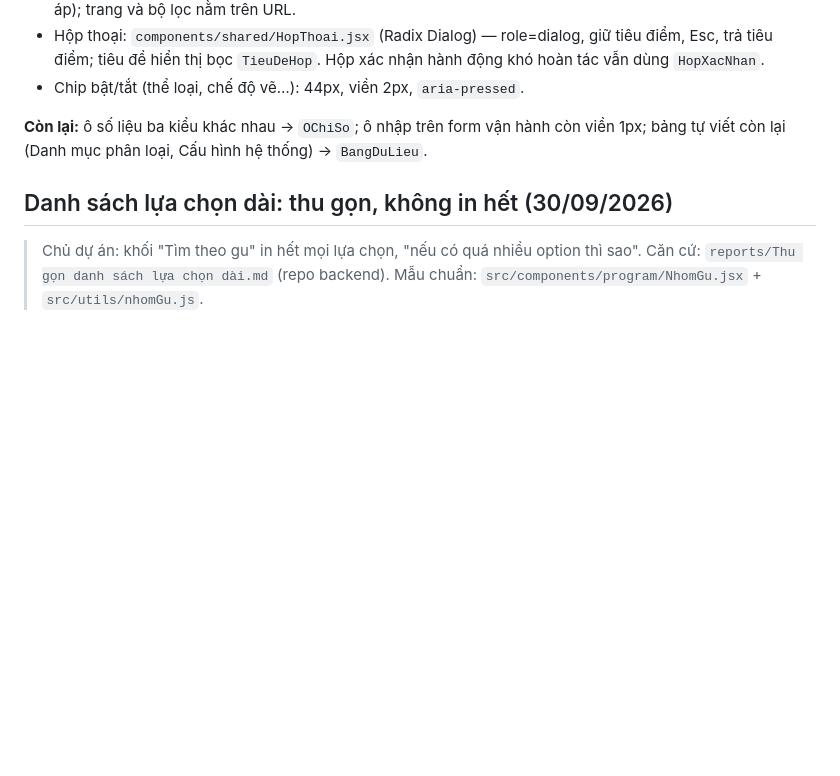
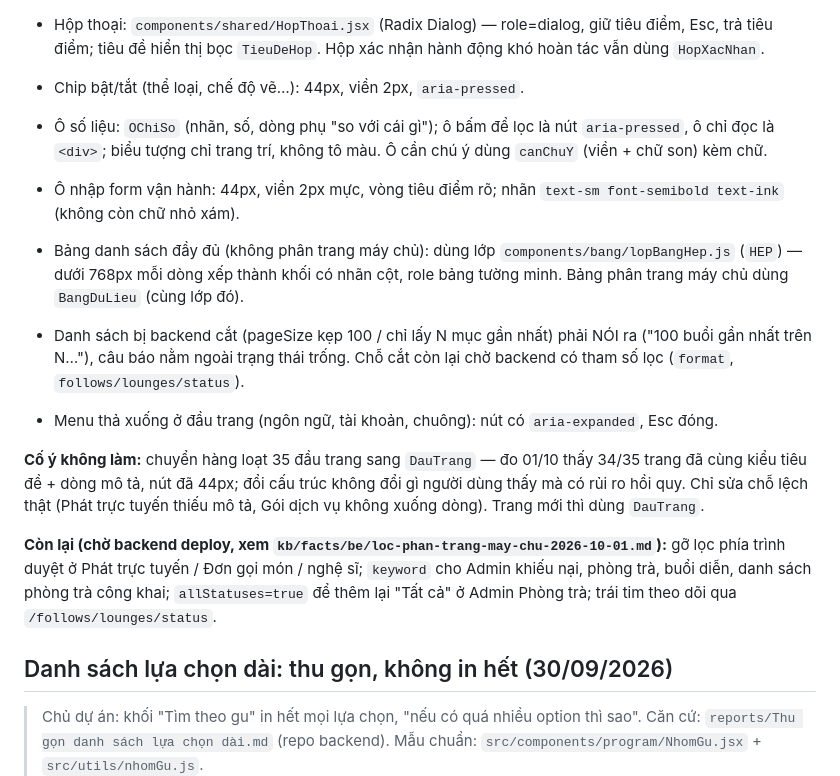
Before and after one commit to ha-dong-hai/music-lounge-platform-fontend, a Markdown page: DESIGN.md, the part around the change. GitHub-like rendering; blank space fills up the shorter version.

Commit message:
MLACP-??? [DOCS] DESIGN: cap nhat muc Man van hanh theo hien trang (OChiSo, lopBangHep, bao cat, viec cho BE)

```diff
--- a/DESIGN.md
+++ b/DESIGN.md
@@ -270,8 +270,22 @@ nay nằm dưới cổng `kiem:the-gioi`, nợ = 0, khối tên màu cũ trong `
   thị bọc `TieuDeHop`. Hộp xác nhận hành động khó hoàn tác vẫn dùng `HopXacNhan`.
 - Chip bật/tắt (thể loại, chế độ vẽ…): 44px, viền 2px, `aria-pressed`.
 
-**Còn lại:** ô số liệu ba kiểu khác nhau → `OChiSo`; ô nhập trên form vận hành còn viền 1px; bảng tự viết còn lại
-(Danh mục phân loại, Cấu hình hệ thống) → `BangDuLieu`.
+- Ô số liệu: `OChiSo` (nhãn, số, dòng phụ "so với cái gì"); ô bấm để lọc là nút `aria-pressed`, ô chỉ đọc là `<div>`;
+  biểu tượng chỉ trang trí, không tô màu. Ô cần chú ý dùng `canChuY` (viền + chữ son) kèm chữ.
+- Ô nhập form vận hành: 44px, viền 2px mực, vòng tiêu điểm rõ; nhãn `text-sm font-semibold text-ink` (không còn chữ nhỏ xám).
+- Bảng danh sách đầy đủ (không phân trang máy chủ): dùng lớp `components/bang/lopBangHep.js` (`HEP`) — dưới 768px mỗi dòng
+  xếp thành khối có nhãn cột, role bảng tường minh. Bảng phân trang máy chủ dùng `BangDuLieu` (cùng lớp đó).
+- Danh sách bị backend cắt (pageSize kẹp 100 / chỉ lấy N mục gần nhất) phải NÓI ra ("100 buổi gần nhất trên N…"), câu báo
+  nằm ngoài trạng thái trống. Chỗ cắt còn lại chờ backend có tham số lọc (`format`, `follows/lounges/status`).
+- Menu thả xuống ở đầu trang (ngôn ngữ, tài khoản, chuông): nút có `aria-expanded`, Esc đóng.
+
+**Cố ý không làm:** chuyển hàng loạt 35 đầu trang sang `DauTrang` — đo 01/10 thấy 34/35 trang đã cùng kiểu tiêu đề + dòng
+mô tả, nút đã 44px; đổi cấu trúc không đổi gì người dùng thấy mà có rủi ro hồi quy. Chỉ sửa chỗ lệch thật (Phát trực tuyến
+thiếu mô tả, Gói dịch vụ không xuống dòng). Trang mới thì dùng `DauTrang`.
+
+**Còn lại (chờ backend deploy, xem `kb/facts/be/loc-phan-trang-may-chu-2026-10-01.md`):** gỡ lọc phía trình duyệt ở Phát
+trực tuyến / Đơn gọi món / nghệ sĩ; `keyword` cho Admin khiếu nại, phòng trà, buổi diễn, danh sách phòng trà công khai;
+`allStatuses=true` để thêm lại "Tất cả" ở Admin Phòng trà; trái tim theo dõi qua `/follows/lounges/status`.
 
 ## Danh sách lựa chọn dài: thu gọn, không in hết (30/09/2026)
 
```
